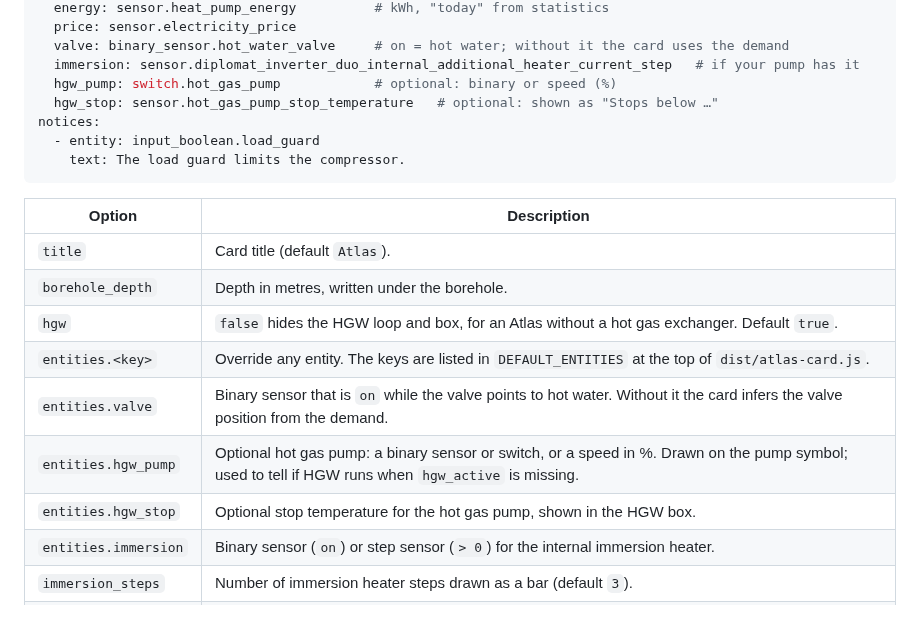
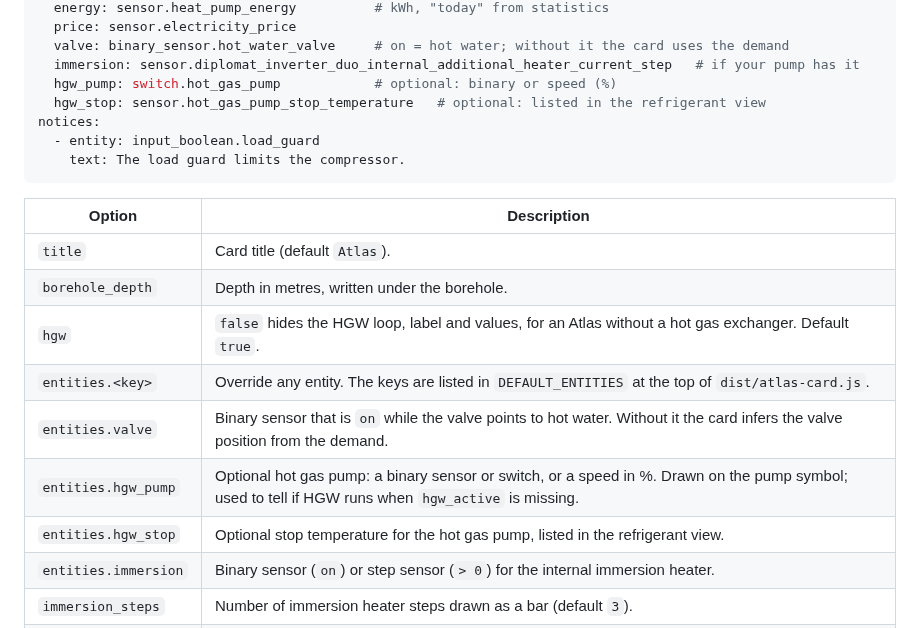
Before and after one commit to JanJoh/atlas-card, a Markdown page: README.md, the part around one of its changes. Rendered like a GitHub page.

```diff
--- a/README.md
+++ b/README.md
@@ -78,7 +78,7 @@ entities:
   valve: binary_sensor.hot_water_valve     # on = hot water; without it the card uses the demand
   immersion: sensor.diplomat_inverter_duo_internal_additional_heater_current_step   # if your pump has it
   hgw_pump: switch.hot_gas_pump            # optional: binary or speed (%)
-  hgw_stop: sensor.hot_gas_pump_stop_temperature   # optional: shown as "Stops below …"
+  hgw_stop: sensor.hot_gas_pump_stop_temperature   # optional: listed in the refrigerant view
 notices:
   - entity: input_boolean.load_guard
     text: The load guard limits the compressor.
@@ -88,11 +88,11 @@ notices:
 |---|---|
 | `title` | Card title (default `Atlas`). |
 | `borehole_depth` | Depth in metres, written under the borehole. |
-| `hgw` | `false` hides the HGW loop and box, for an Atlas without a hot gas exchanger. Default `true`. |
+| `hgw` | `false` hides the HGW loop, label and values, for an Atlas without a hot gas exchanger. Default `true`. |
 | `entities.<key>` | Override any entity. The keys are listed in `DEFAULT_ENTITIES` at the top of `dist/atlas-card.js`. |
 | `entities.valve` | Binary sensor that is `on` while the valve points to hot water. Without it the card infers the valve position from the demand. |
 | `entities.hgw_pump` | Optional hot gas pump: a binary sensor or switch, or a speed in %. Drawn on the pump symbol; used to tell if HGW runs when `hgw_active` is missing. |
-| `entities.hgw_stop` | Optional stop temperature for the hot gas pump, shown in the HGW box. |
+| `entities.hgw_stop` | Optional stop temperature for the hot gas pump, listed in the refrigerant view. |
 | `entities.immersion` | Binary sensor (`on`) or step sensor (`> 0`) for the internal immersion heater. |
 | `immersion_steps` | Number of immersion heater steps drawn as a bar (default `3`). |
 | `immersion_step_kw` | Optional kW per step; shows the current power next to the bar. |
```
Also changed, not shown: other parts of README.md (+2 -2 lines), CHANGELOG.md (+8 -0 lines), images/heat-detail-light-760.png, images/heat-en-dark-760.png, images/heat-light-380.png, images/heat-light-760.png, images/hw-light-760.png, images/idle-dark-760.png, 3 other files.
